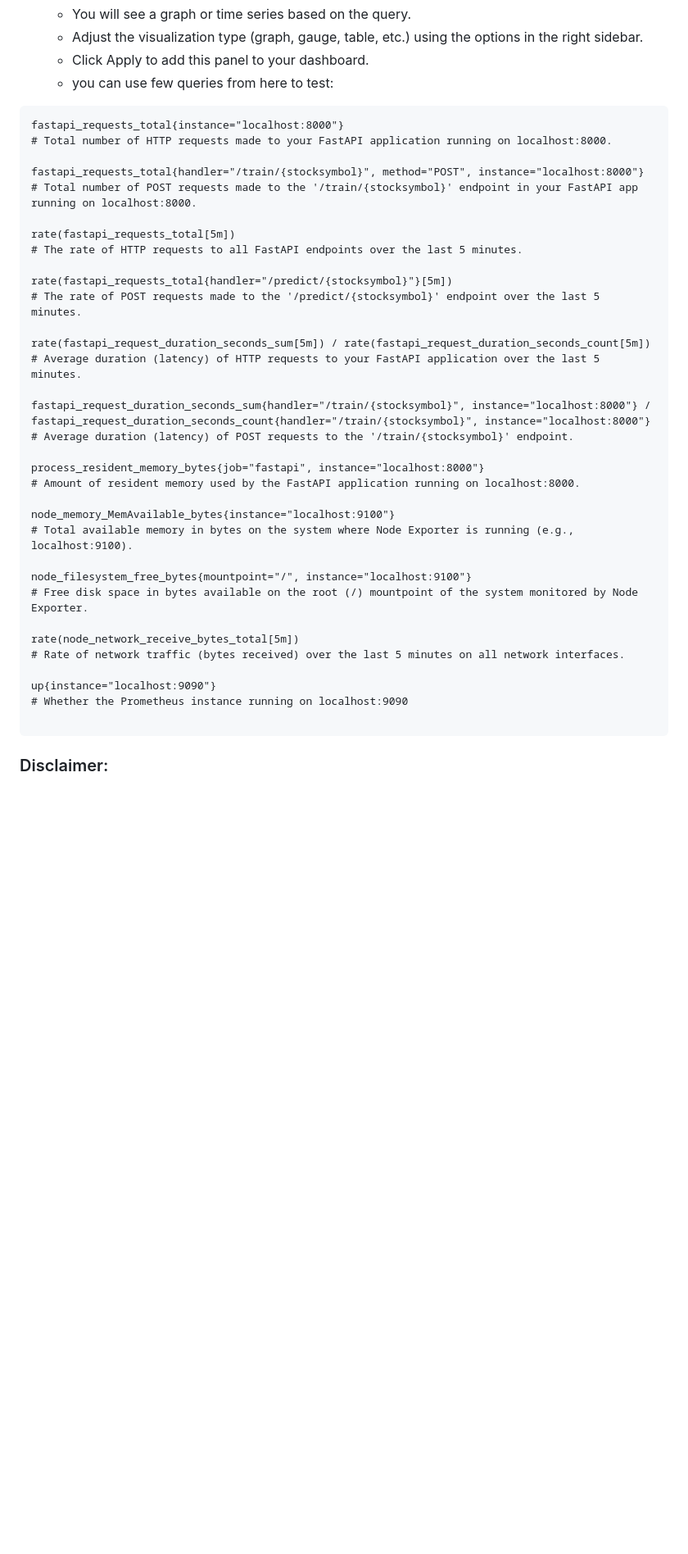
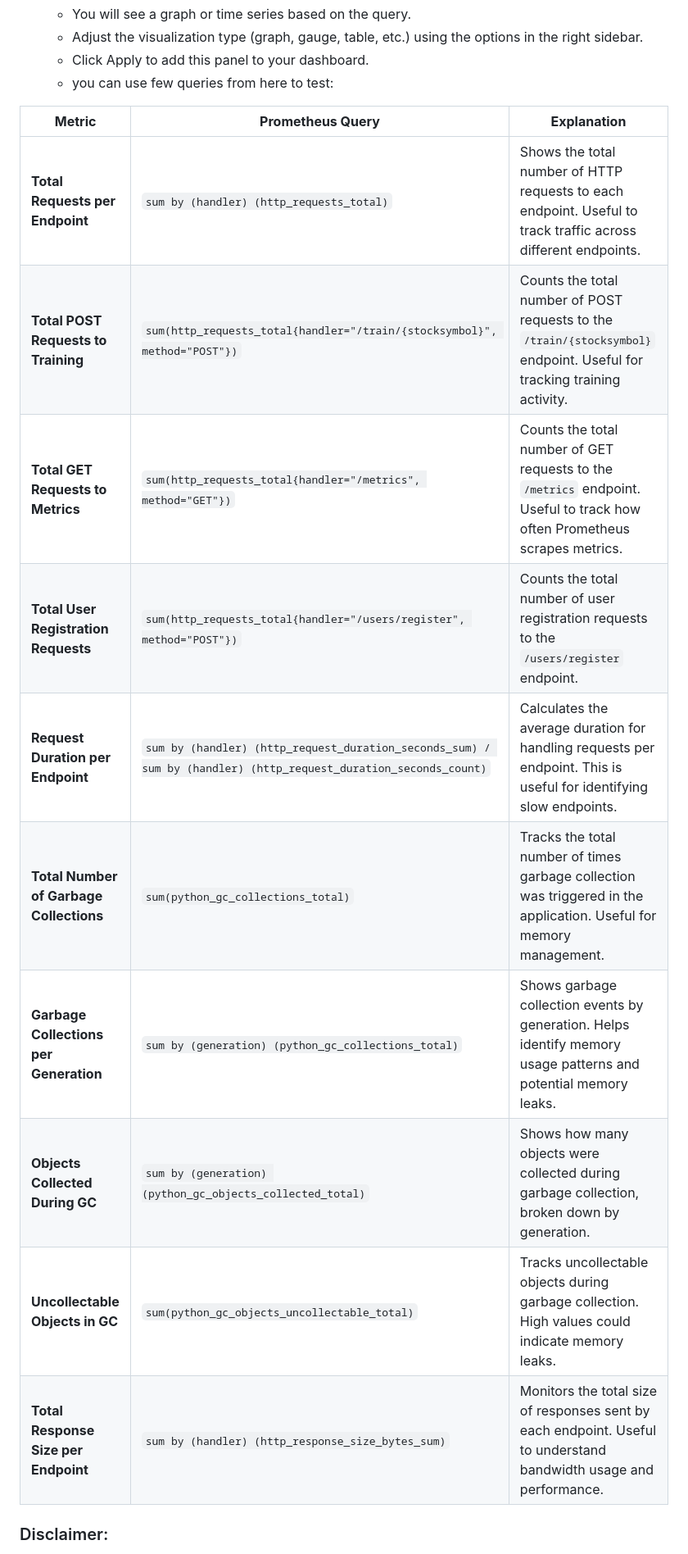
Before and after one commit to Flocken-Migrationforce/JUL24_BMLOps_Stock_market, a Markdown page: README.md, the part around one of its changes. Shown at 82% size. GitHub-like rendering; blank space fills up the shorter version.

````diff
--- a/README.md
+++ b/README.md
@@ -231,42 +211,19 @@ Now, you can find the tracked information to the training run.
     - Click Apply to add this panel to your dashboard.
     - you can use few queries from here to test:
 
-```
-fastapi_requests_total{instance="localhost:8000"}
-# Total number of HTTP requests made to your FastAPI application running on localhost:8000.
+| **Metric**                              | **Prometheus Query**                                                                                             | **Explanation**                                                                                                      |
+|------------------------------------------|-------------------------------------------------------------------------------------------------------------------|----------------------------------------------------------------------------------------------------------------------|
+| **Total Requests per Endpoint**          | `sum by (handler) (http_requests_total)`                                                                          | Shows the total number of HTTP requests to each endpoint. Useful to track traffic across different endpoints.         |
+| **Total POST Requests to Training**      | `sum(http_requests_total{handler="/train/{stocksymbol}", method="POST"})`                                          | Counts the total number of POST requests to the `/train/{stocksymbol}` endpoint. Useful for tracking training activity.|
+| **Total GET Requests to Metrics**        | `sum(http_requests_total{handler="/metrics", method="GET"})`                                                       | Counts the total number of GET requests to the `/metrics` endpoint. Useful to track how often Prometheus scrapes metrics.|
+| **Total User Registration Requests**     | `sum(http_requests_total{handler="/users/register", method="POST"})`                                               | Counts the total number of user registration requests to the `/users/register` endpoint.                             |
+| **Request Duration per Endpoint**        | `sum by (handler) (http_request_duration_seconds_sum) / sum by (handler) (http_request_duration_seconds_count)`     | Calculates the average duration for handling requests per endpoint. This is useful for identifying slow endpoints.    |
+| **Total Number of Garbage Collections**  | `sum(python_gc_collections_total)`                                                                                 | Tracks the total number of times garbage collection was triggered in the application. Useful for memory management.   |
+| **Garbage Collections per Generation**   | `sum by (generation) (python_gc_collections_total)`                                                                | Shows garbage collection events by generation. Helps identify memory usage patterns and potential memory leaks.       |
+| **Objects Collected During GC**          | `sum by (generation) (python_gc_objects_collected_total)`                                                          | Shows how many objects were collected during garbage collection, broken down by generation.                           |
+| **Uncollectable Objects in GC**          | `sum(python_gc_objects_uncollectable_total)`                                                                       | Tracks uncollectable objects during garbage collection. High values could indicate memory leaks.                      |
+| **Total Response Size per Endpoint**     | `sum by (handler) (http_response_size_bytes_sum)`                                                                  | Monitors the total size of responses sent by each endpoint. Useful to understand bandwidth usage and performance.     |
 
-fastapi_requests_total{handler="/train/{stocksymbol}", method="POST", instance="localhost:8000"}
-# Total number of POST requests made to the '/train/{stocksymbol}' endpoint in your FastAPI app running on localhost:8000.
-
-rate(fastapi_requests_total[5m])
-# The rate of HTTP requests to all FastAPI endpoints over the last 5 minutes.
-
-rate(fastapi_requests_total{handler="/predict/{stocksymbol}"}[5m])
-# The rate of POST requests made to the '/predict/{stocksymbol}' endpoint over the last 5 minutes.
-
-rate(fastapi_request_duration_seconds_sum[5m]) / rate(fastapi_request_duration_seconds_count[5m])
-# Average duration (latency) of HTTP requests to your FastAPI application over the last 5 minutes.
-
-fastapi_request_duration_seconds_sum{handler="/train/{stocksymbol}", instance="localhost:8000"} /
-fastapi_request_duration_seconds_count{handler="/train/{stocksymbol}", instance="localhost:8000"}
-# Average duration (latency) of POST requests to the '/train/{stocksymbol}' endpoint.
-
-process_resident_memory_bytes{job="fastapi", instance="localhost:8000"}
-# Amount of resident memory used by the FastAPI application running on localhost:8000.
-
-node_memory_MemAvailable_bytes{instance="localhost:9100"}
-# Total available memory in bytes on the system where Node Exporter is running (e.g., localhost:9100).
-
-node_filesystem_free_bytes{mountpoint="/", instance="localhost:9100"}
-# Free disk space in bytes available on the root (/) mountpoint of the system monitored by Node Exporter.
-
-rate(node_network_receive_bytes_total[5m])
-# Rate of network traffic (bytes received) over the last 5 minutes on all network interfaces.
-
-up{instance="localhost:9090"}
-# Whether the Prometheus instance running on localhost:9090
-
-```
 
 
 
````
Also changed, not shown: other parts of README.md (+3 -23 lines).
